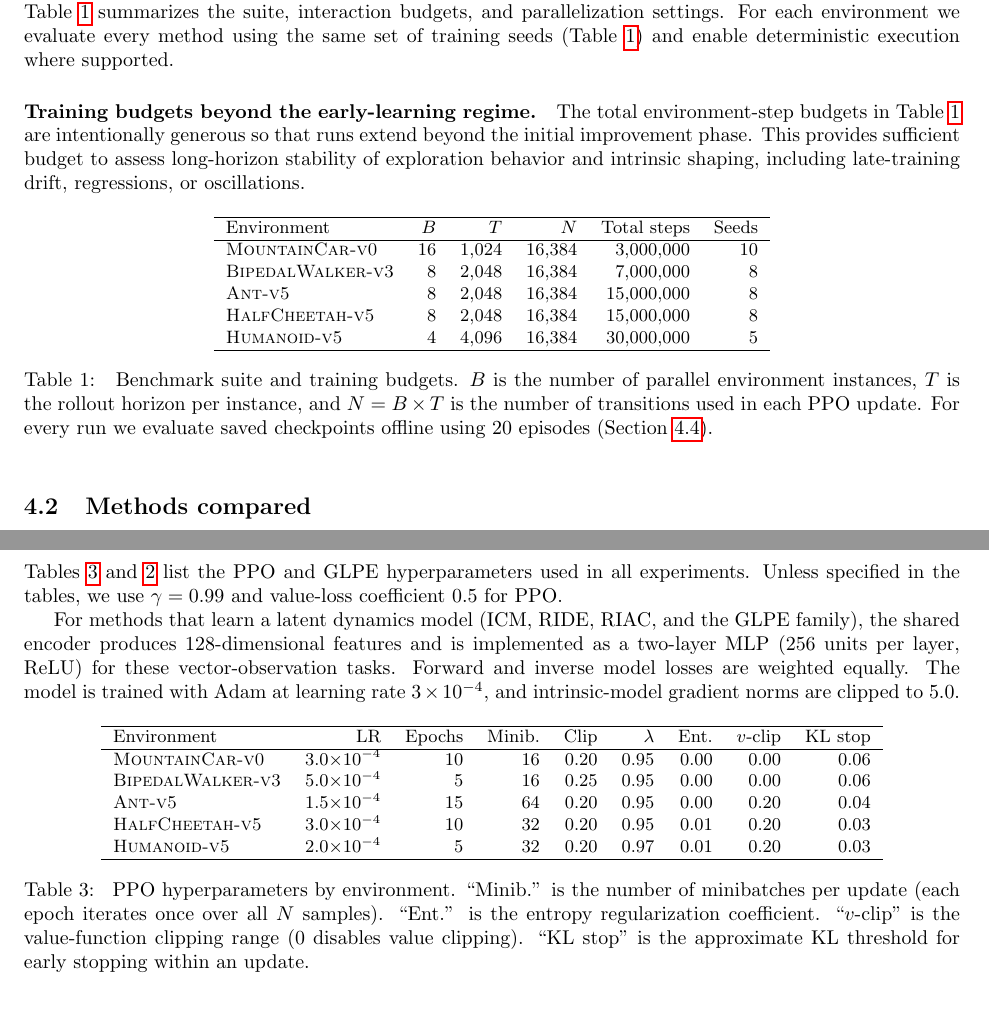
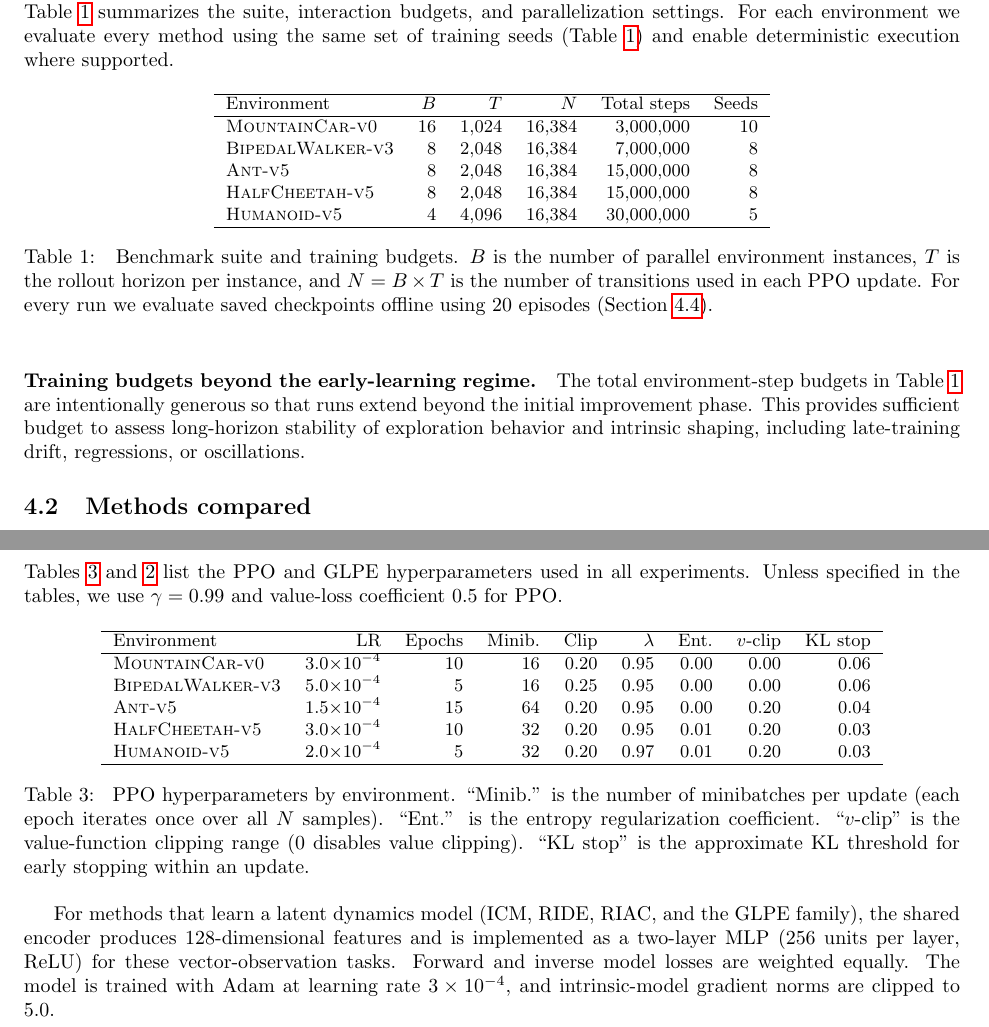
Before and after one commit to mikaelvincent/gated-learning-progress-exploration, a LaTeX paper (paper/targets/arxiv.tex, which reads paper/sections/04_experimental_setup.tex): two parts of pages 6 and 8 of 13, joined at a grey line, cut so that both start at the same text. Compiled offline with pdfLaTeX.

Commit message:
Place setup tables after first mention
* Move env suite table beside its first citation
* Move PPO hyperparams table beside its first citation

```diff
--- a/paper/sections/04_experimental_setup.tex
+++ b/paper/sections/04_experimental_setup.tex
@@ -15,11 +15,11 @@ To match the total step budget exactly, the final update may use a smaller batch
 Table~\ref{tab:env_suite} summarizes the suite, interaction budgets, and parallelization settings.
 For each environment we evaluate every method using the same set of training seeds (Table~\ref{tab:env_suite}) and enable deterministic execution where supported.
 
+\input{tables/env_suite}
+
 \paragraph{Training budgets beyond the early-learning regime.}
 The total environment-step budgets in Table~\ref{tab:env_suite} are intentionally generous so that runs extend beyond the initial improvement phase.
 This provides sufficient budget to assess long-horizon stability of exploration behavior and intrinsic shaping, including late-training drift, regressions, or oscillations.
-
-\input{tables/env_suite}
 
 \subsection{Methods compared}
 \label{sec:experimental_setup:methods}
@@ -92,8 +92,8 @@ This ensures that summaries do not rely on extrapolation beyond the measured run
 Tables~\ref{tab:ppo_hparams} and~\ref{tab:glpe_hparams} list the PPO and GLPE hyperparameters used in all experiments.
 Unless specified in the tables, we use $\gamma=0.99$ and value-loss coefficient 0.5 for PPO.
 
+\input{tables/ppo_hparams}
+
 For methods that learn a latent dynamics model (ICM, RIDE, RIAC, and the GLPE family), the shared encoder produces 128-dimensional features and is implemented as a two-layer MLP (256 units per layer, ReLU) for these vector-observation tasks.
 Forward and inverse model losses are weighted equally.
 The model is trained with Adam at learning rate $3\times 10^{-4}$, and intrinsic-model gradient norms are clipped to 5.0.
-
-\input{tables/ppo_hparams}
```
